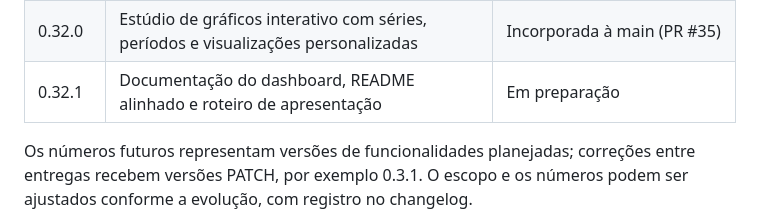
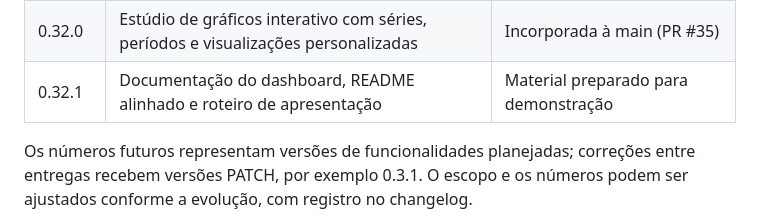
Before and after one commit to FrancaCODEX/fintry-finance, a Markdown page: docs/01-product/roadmap.md, the part around the change. Drawn GitHub-style.

Commit message:
docs: mark presentation material prepared

```diff
--- a/docs/01-product/roadmap.md
+++ b/docs/01-product/roadmap.md
@@ -38,7 +38,7 @@ Ordem de evolução acordada em 19/10/2026. Cada entrega atualiza a versão Mave
 | 0.30.0 | Refinamento visual amplo do front-end: superfícies, hierarquia, navegação, componentes e telas móveis | Incorporada à main (PR #33) |
 | 0.31.0 | Indicadores analíticos com minigráficos acessíveis no dashboard | Incorporada à main (PR #34) |
 | 0.32.0 | Estúdio de gráficos interativo com séries, períodos e visualizações personalizadas | Incorporada à main (PR #35) |
-| 0.32.1 | Documentação do dashboard, README alinhado e roteiro de apresentação | Em preparação |
+| 0.32.1 | Documentação do dashboard, README alinhado e roteiro de apresentação | Material preparado para demonstração |
 
 Os números futuros representam versões de funcionalidades planejadas; correções entre entregas recebem versões PATCH, por exemplo 0.3.1. O escopo e os números podem ser ajustados conforme a evolução, com registro no changelog.
 
```
